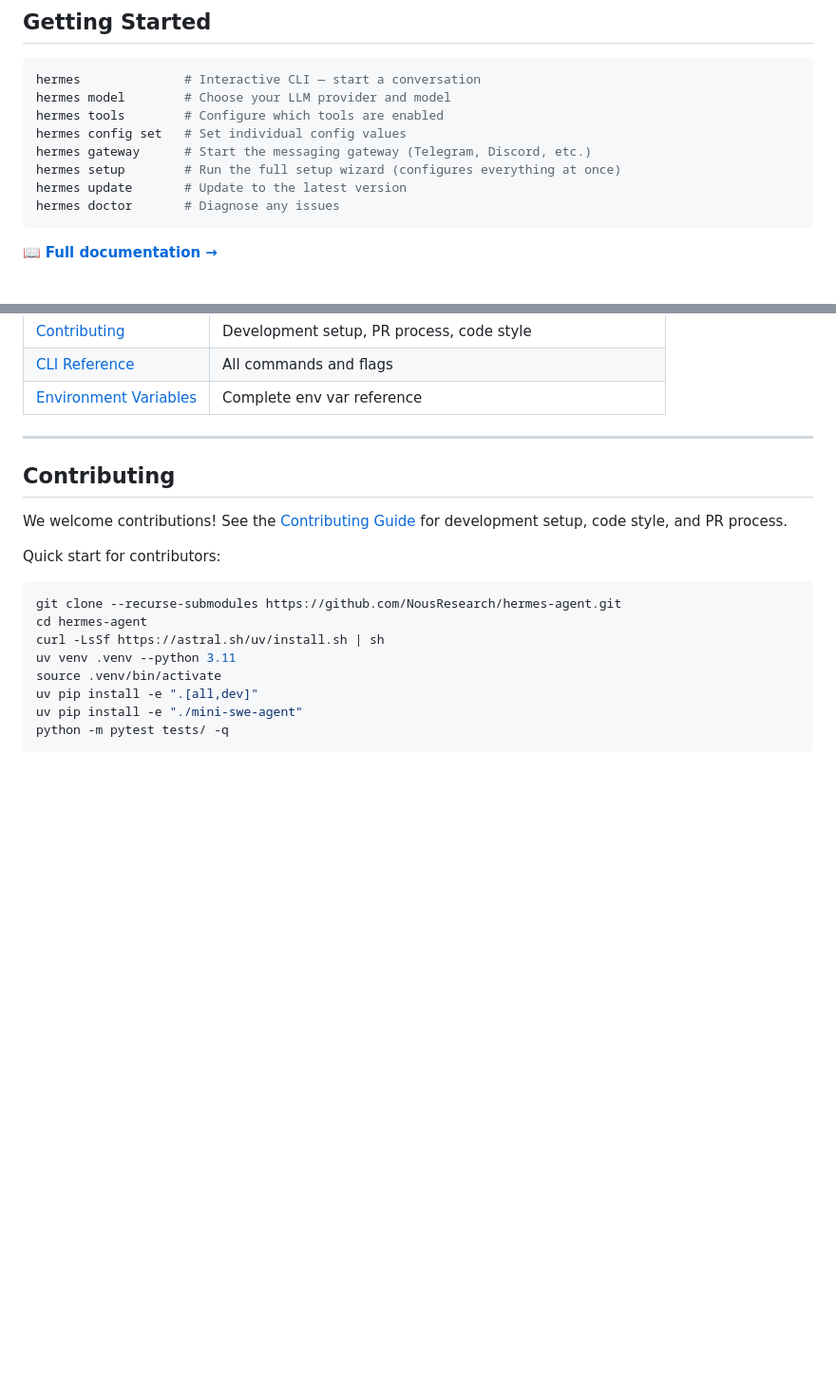
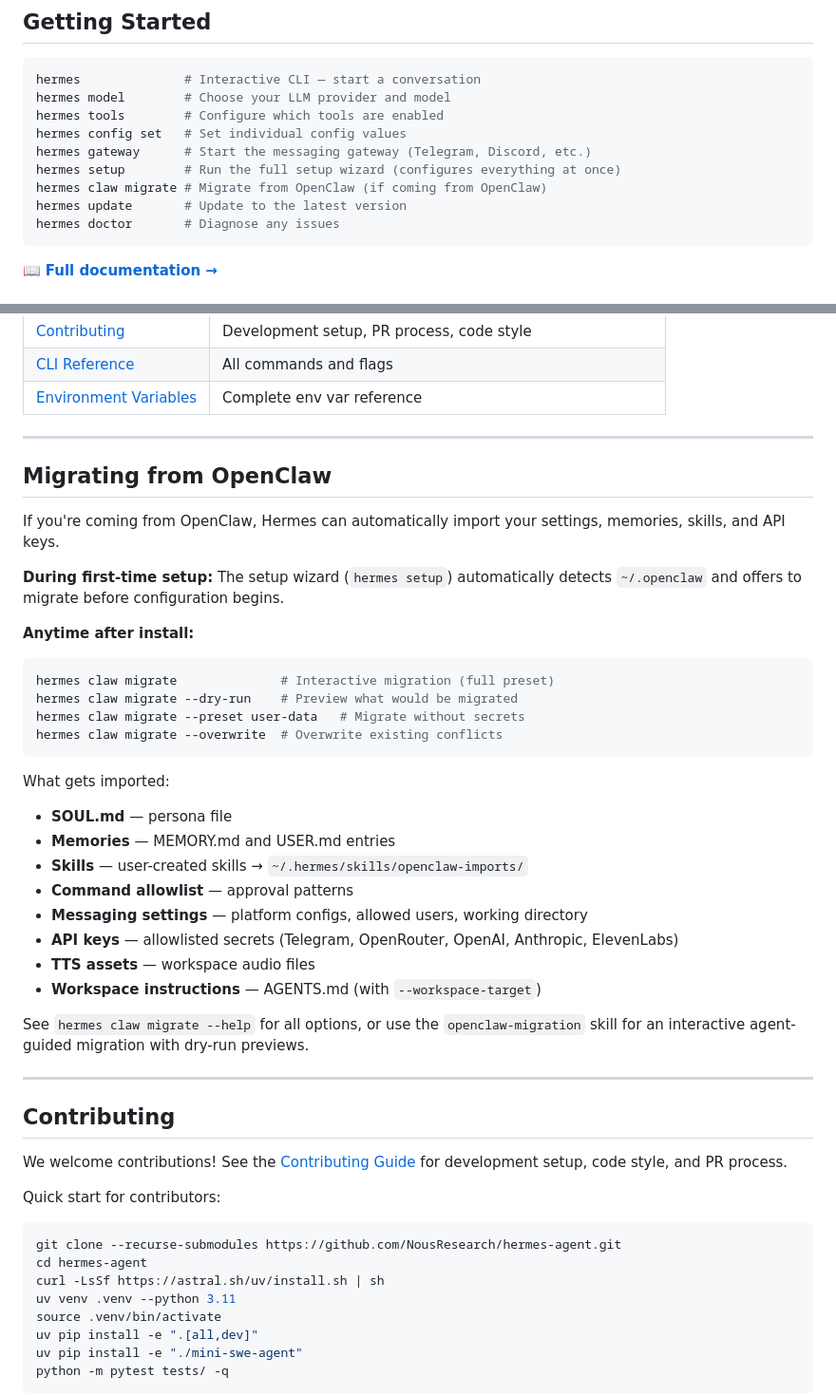
Before and after one commit to zhibao-dev/Learning-Multi-Factor-Memory, a Markdown page: README.md, 2 parts joined by grey strips. Shown at 95% size. GitHub-like rendering; blank space fills up the shorter version.

Commit message:
feat: add 'hermes claw migrate' command + migration docs
- Add hermes_cli/claw.py with full CLI migration handler:
  - hermes claw migrate (interactive migration with confirmation)
  - --dry-run, --preset, --overwrite, --skill-conflict flags
  - --source for custom OpenClaw path
  - --yes to skip confirmation
  - Clean formatted output matching setup wizard style

- Fix Python 3.11+ @dataclass compatibility bug in dynamic module loading:
  - Register module in sys.modules before exec_module()
  - Fixes both setup.py (PR #981) and new claw.py

- Add 16 tests in tests/hermes_cli/test_claw.py covering:
  - Script discovery (project root, installed, missing)
  - Command routing
  - Dry-run, execute, cancellation, error handling
  - Preset/secrets behavior, report formatting

- Documentation updates:
  - README.md: Add 'hermes claw migrate' to Getting Started, new Migration section
  - docs/migration/openclaw.md: Full migration guide with all options
  - SKILL.md: Add CLI Command section at top of openclaw-migration skill

````diff
--- a/README.md
+++ b/README.md
@@ -55,6 +55,7 @@ hermes tools        # Configure which tools are enabled
 hermes config set   # Set individual config values
 hermes gateway      # Start the messaging gateway (Telegram, Discord, etc.)
 hermes setup        # Run the full setup wizard (configures everything at once)
+hermes claw migrate # Migrate from OpenClaw (if coming from OpenClaw)
 hermes update       # Update to the latest version
 hermes doctor       # Diagnose any issues
 ```
@@ -84,6 +85,35 @@ All documentation lives at **[hermes-agent.nousresearch.com/docs](https://hermes
 | [Contributing](https://hermes-agent.nousresearch.com/docs/developer-guide/contributing) | Development setup, PR process, code style |
 | [CLI Reference](https://hermes-agent.nousresearch.com/docs/reference/cli-commands) | All commands and flags |
 | [Environment Variables](https://hermes-agent.nousresearch.com/docs/reference/environment-variables) | Complete env var reference |
+
+---
+
+## Migrating from OpenClaw
+
+If you're coming from OpenClaw, Hermes can automatically import your settings, memories, skills, and API keys.
+
+**During first-time setup:** The setup wizard (`hermes setup`) automatically detects `~/.openclaw` and offers to migrate before configuration begins.
+
+**Anytime after install:**
+
+```bash
+hermes claw migrate              # Interactive migration (full preset)
+hermes claw migrate --dry-run    # Preview what would be migrated
+hermes claw migrate --preset user-data   # Migrate without secrets
+hermes claw migrate --overwrite  # Overwrite existing conflicts
+```
+
+What gets imported:
+- **SOUL.md** — persona file
+- **Memories** — MEMORY.md and USER.md entries
+- **Skills** — user-created skills → `~/.hermes/skills/openclaw-imports/`
+- **Command allowlist** — approval patterns
+- **Messaging settings** — platform configs, allowed users, working directory
+- **API keys** — allowlisted secrets (Telegram, OpenRouter, OpenAI, Anthropic, ElevenLabs)
+- **TTS assets** — workspace audio files
+- **Workspace instructions** — AGENTS.md (with `--workspace-target`)
+
+See `hermes claw migrate --help` for all options, or use the `openclaw-migration` skill for an interactive agent-guided migration with dry-run previews.
 
 ---
 
````
